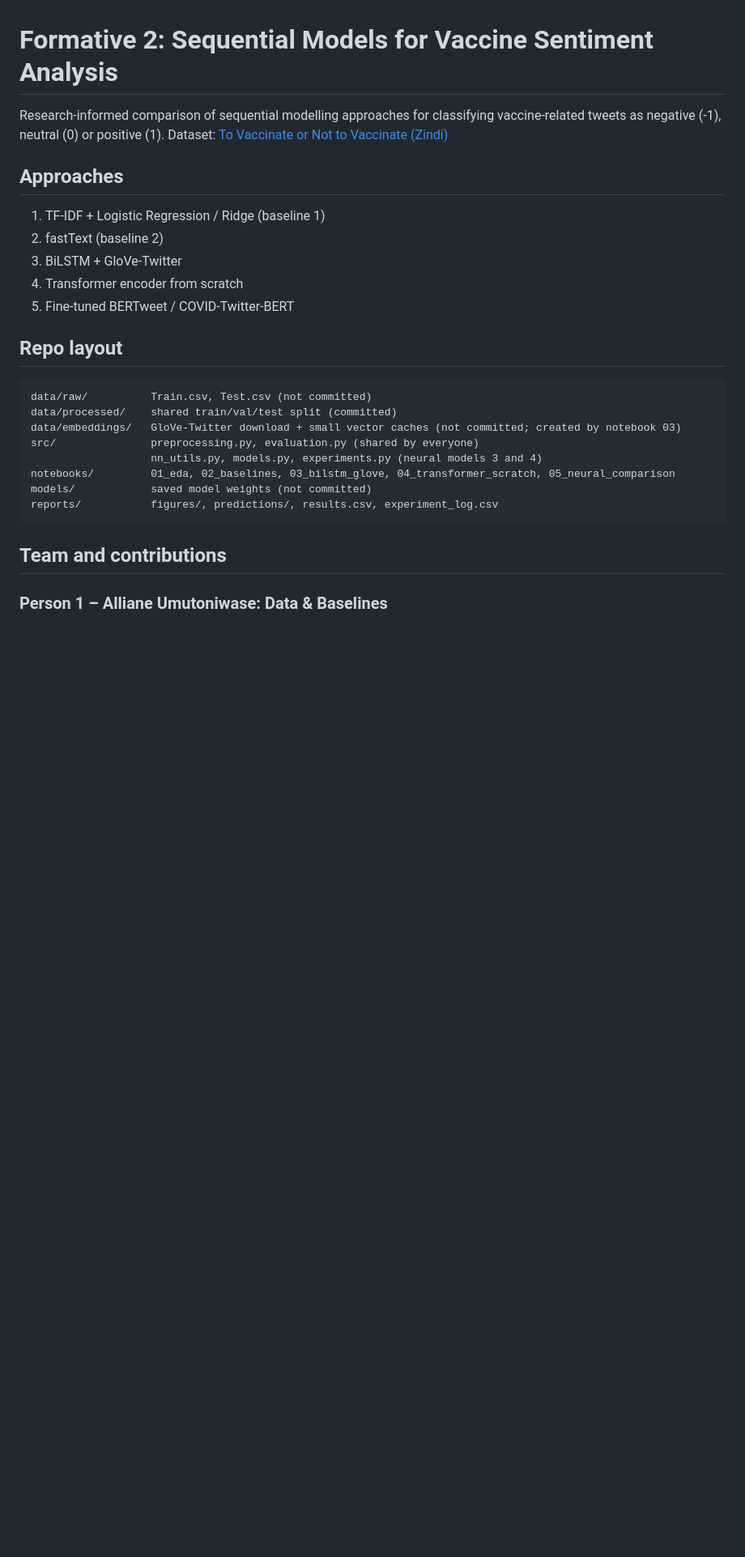
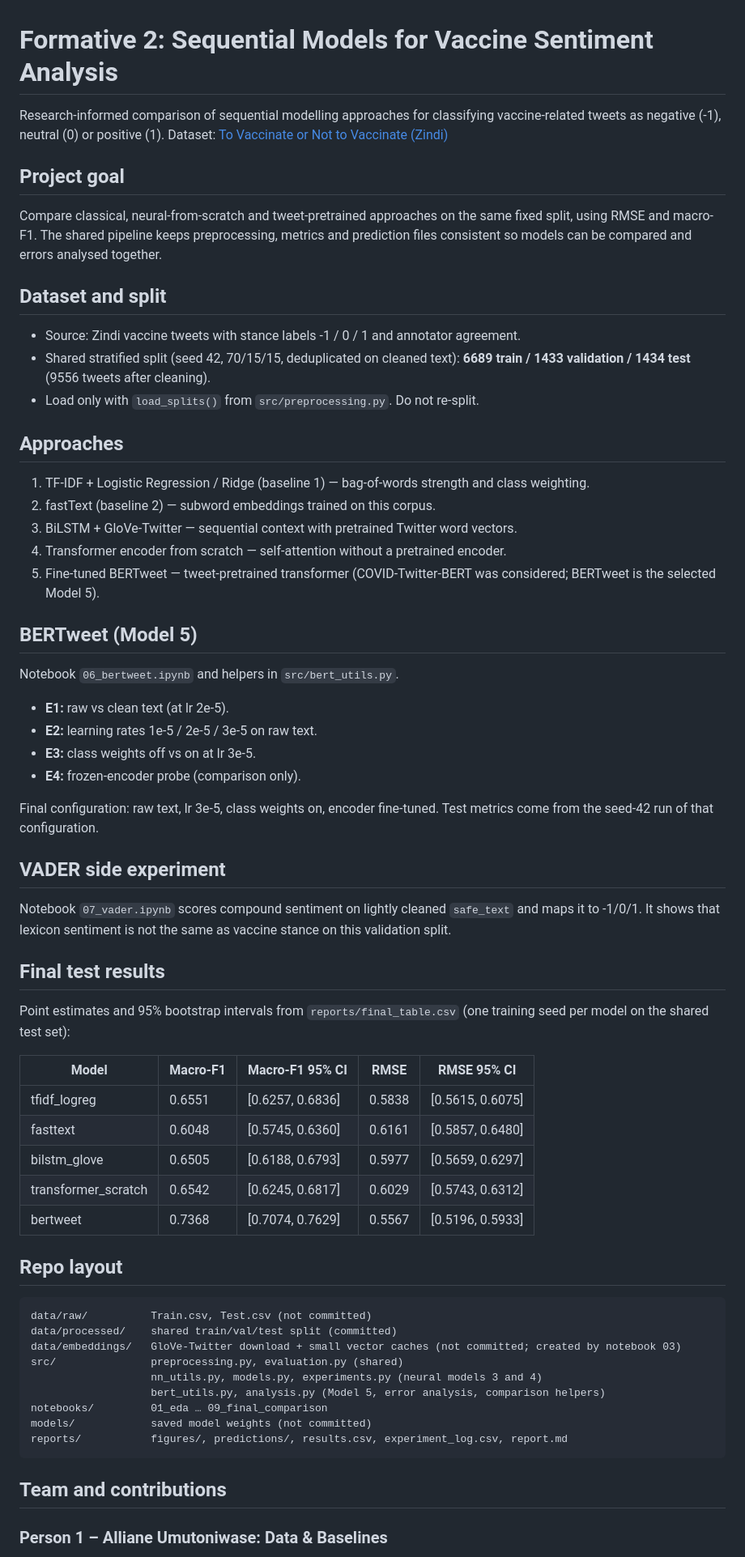
Before and after one commit to allia-wase/formative2-vaccine-sentiment, a Markdown page: README.md, the part around one of its changes. Shown at 81% size. Rendered like a GitHub page; blank space fills up the shorter version.

````diff
--- a/README.md
+++ b/README.md
@@ -4,23 +4,63 @@ Research-informed comparison of sequential modelling approaches for classifying
 as negative (-1), neutral (0) or positive (1).
 Dataset: [To Vaccinate or Not to Vaccinate (Zindi)](https://zindi.world/competitions/to-vaccinate-or-not-to-vaccinate)
 
+## Project goal
+
+Compare classical, neural-from-scratch and tweet-pretrained approaches on the same fixed split, using RMSE and macro-F1. The shared pipeline keeps preprocessing, metrics and prediction files consistent so models can be compared and errors analysed together.
+
+## Dataset and split
+
+- Source: Zindi vaccine tweets with stance labels -1 / 0 / 1 and annotator agreement.
+- Shared stratified split (seed 42, 70/15/15, deduplicated on cleaned text): **6689 train / 1433 validation / 1434 test** (9556 tweets after cleaning).
+- Load only with `load_splits()` from `src/preprocessing.py`. Do not re-split.
+
 ## Approaches
-1. TF-IDF + Logistic Regression / Ridge (baseline 1)
-2. fastText (baseline 2)
-3. BiLSTM + GloVe-Twitter
-4. Transformer encoder from scratch
-5. Fine-tuned BERTweet / COVID-Twitter-BERT
+
+1. TF-IDF + Logistic Regression / Ridge (baseline 1) — bag-of-words strength and class weighting.
+2. fastText (baseline 2) — subword embeddings trained on this corpus.
+3. BiLSTM + GloVe-Twitter — sequential context with pretrained Twitter word vectors.
+4. Transformer encoder from scratch — self-attention without a pretrained encoder.
+5. Fine-tuned BERTweet — tweet-pretrained transformer (COVID-Twitter-BERT was considered; BERTweet is the selected Model 5).
+
+## BERTweet (Model 5)
+
+Notebook `06_bertweet.ipynb` and helpers in `src/bert_utils.py`.
+
+- **E1:** raw vs clean text (at lr 2e-5).
+- **E2:** learning rates 1e-5 / 2e-5 / 3e-5 on raw text.
+- **E3:** class weights off vs on at lr 3e-5.
+- **E4:** frozen-encoder probe (comparison only).
+
+Final configuration: raw text, lr 3e-5, class weights on, encoder fine-tuned. Test metrics come from the seed-42 run of that configuration.
+
+## VADER side experiment
+
+Notebook `07_vader.ipynb` scores compound sentiment on lightly cleaned `safe_text` and maps it to -1/0/1. It shows that lexicon sentiment is not the same as vaccine stance on this validation split.
+
+## Final test results
+
+Point estimates and 95% bootstrap intervals from `reports/final_table.csv` (one training seed per model on the shared test set):
+
+| Model | Macro-F1 | Macro-F1 95% CI | RMSE | RMSE 95% CI |
+|---|---|---|---|---|
+| tfidf_logreg | 0.6551 | [0.6257, 0.6836] | 0.5838 | [0.5615, 0.6075] |
+| fasttext | 0.6048 | [0.5745, 0.6360] | 0.6161 | [0.5857, 0.6480] |
+| bilstm_glove | 0.6505 | [0.6188, 0.6793] | 0.5977 | [0.5659, 0.6297] |
+| transformer_scratch | 0.6542 | [0.6245, 0.6817] | 0.6029 | [0.5743, 0.6312] |
+| bertweet | 0.7368 | [0.7074, 0.7629] | 0.5567 | [0.5196, 0.5933] |
 
 ## Repo layout
+
 ```
 data/raw/          Train.csv, Test.csv (not committed)
 data/processed/    shared train/val/test split (committed)
 data/embeddings/   GloVe-Twitter download + small vector caches (not committed; created by notebook 03)
-src/               preprocessing.py, evaluation.py (shared by everyone)
+src/               preprocessing.py, evaluation.py (shared)
                    nn_utils.py, models.py, experiments.py (neural models 3 and 4)
-notebooks/         01_eda, 02_baselines, 03_bilstm_glove, 04_transformer_scratch, 05_neural_comparison
+                   bert_utils.py, analysis.py (Model 5, error analysis, comparison helpers)
+notebooks/         01_eda … 09_final_comparison
 models/            saved model weights (not committed)
-reports/           figures/, predictions/, results.csv, experiment_log.csv
+reports/           figures/, predictions/, results.csv, experiment_log.csv, report.md
 ```
 
 ## Team and contributions
````
Also changed, not shown: other parts of README.md (+39 -9 lines).
